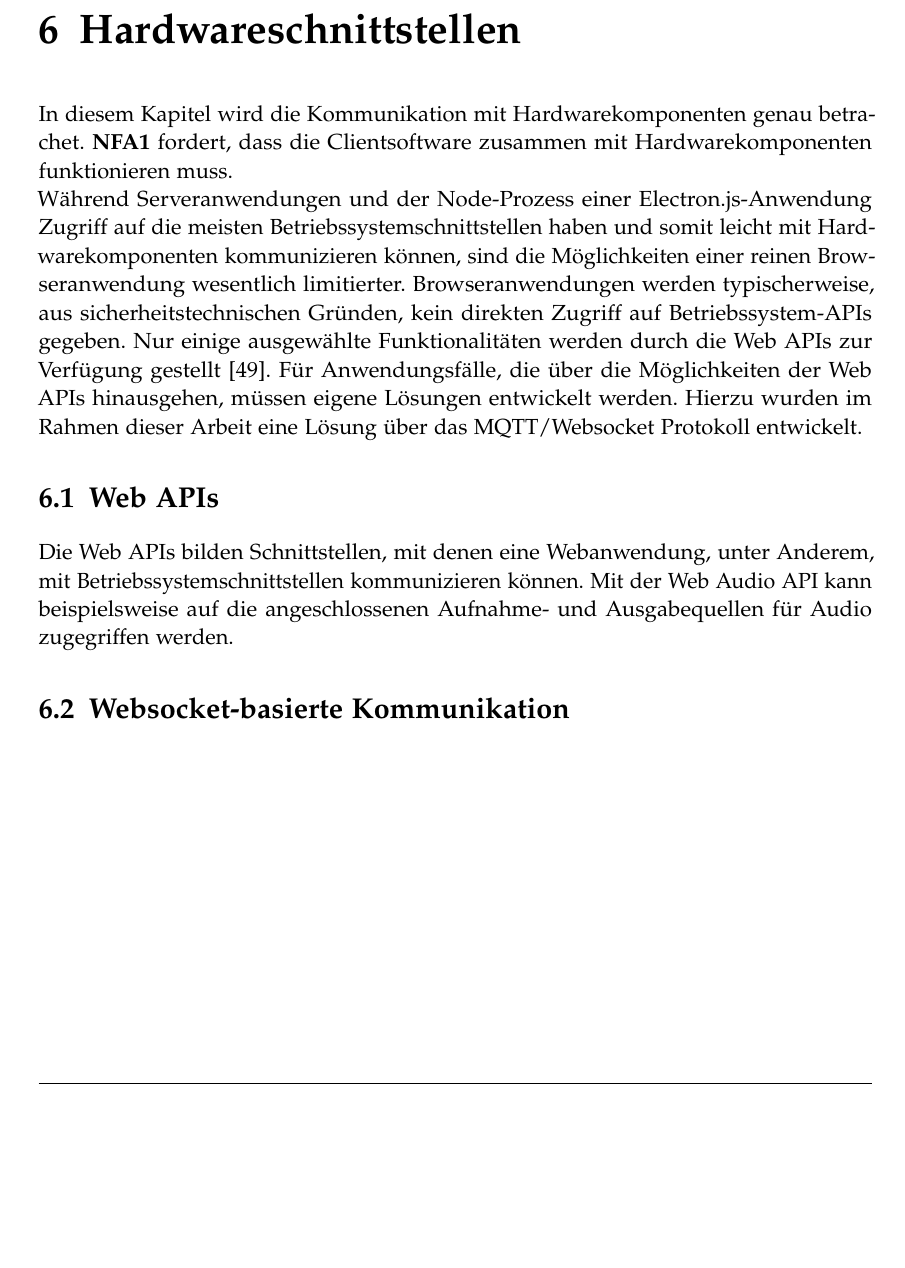
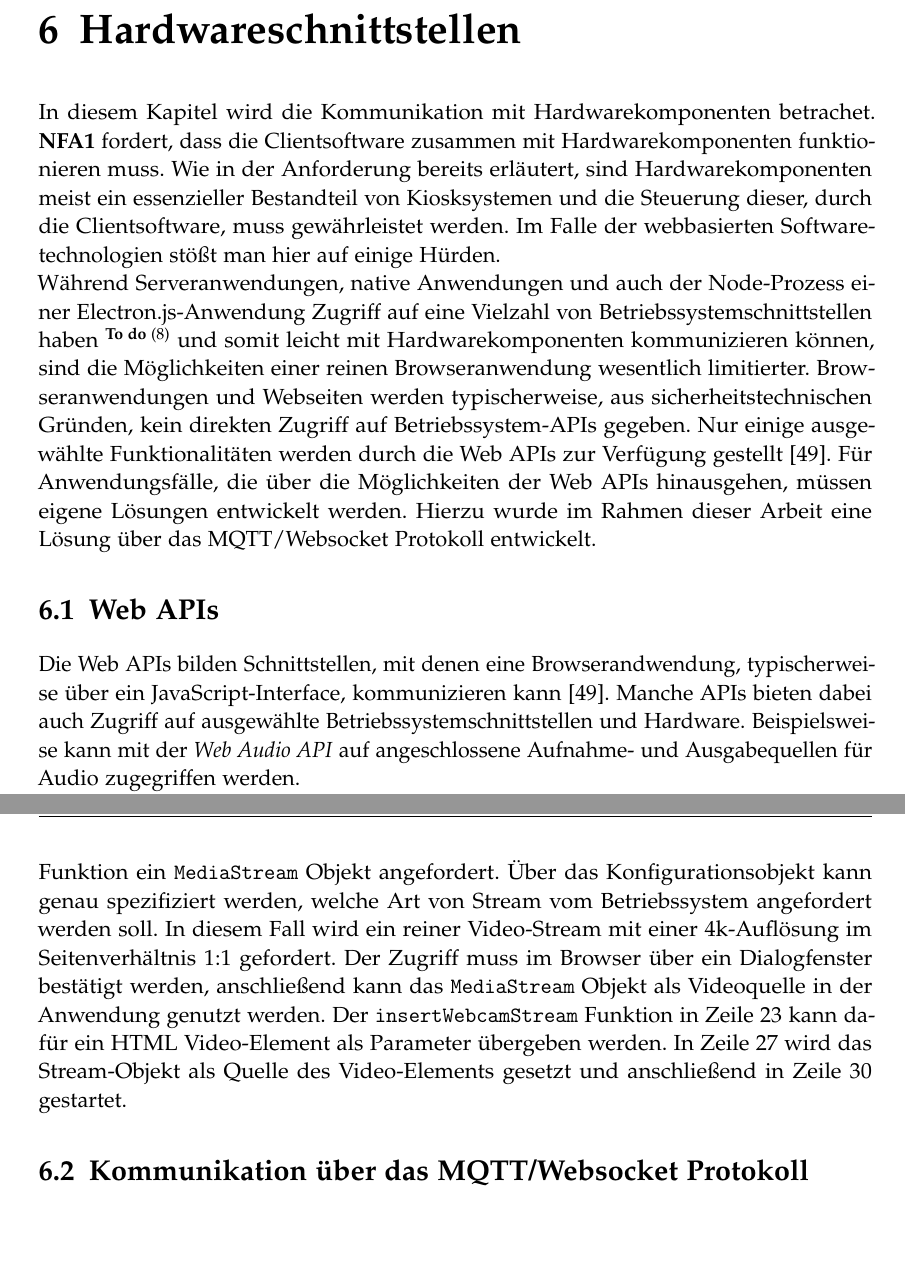
Before and after one commit to marcusand/thesis, a LaTeX thesis (main.tex, which reads chapters/hardwareschnittstellen/entry.tex, chapters/hardwareschnittstellen/web-apis.tex): part of page 32 of 38 before the commit and two parts of pages 32 and 33 of 39 after it, the two joined at a grey line, cut so that both start at the same text, the shorter picture padded with empty space. Compiled offline with pdfLaTeX.

Commit message:
update chapter hardwareschnittstellen

```diff
--- a/chapters/hardwareschnittstellen/entry.tex
+++ b/chapters/hardwareschnittstellen/entry.tex
@@ -1,18 +1,19 @@
 \chapter{Hardwareschnittstellen}
 \label{chap:hardwareschnittstellen}
 
-In diesem Kapitel wird die Kommunikation mit Hardwarekomponenten genau betrachet.
-\ref{nfa1} fordert, dass die Clientsoftware zusammen mit Hardwarekomponenten funktionieren muss.\\
-Während Serveranwendungen und der Node-Prozess einer Electron.js-Anwendung Zugriff auf die meisten
-Betriebssystemschnittstellen haben und somit leicht mit Hardwarekomponenten kommunizieren können, sind
-die Möglichkeiten einer reinen Browseranwendung wesentlich limitierter. Browseranwendungen werden
+In diesem Kapitel wird die Kommunikation mit Hardwarekomponenten betrachet.
+\ref{nfa1} fordert, dass die Clientsoftware zusammen mit Hardwarekomponenten funktionieren muss. Wie in
+der Anforderung bereits erläutert, sind Hardwarekomponenten meist ein essenzieller Bestandteil von Kiosksystemen
+und die Steuerung dieser, durch die Clientsoftware, muss gewährleistet werden. Im Falle der webbasierten
+Softwaretechnologien stößt man hier auf einige Hürden.\\
+Während Serveranwendungen, native Anwendungen und auch der Node-Prozess einer
+Electron.js-Anwendung Zugriff auf eine Vielzahl von Betriebssystemschnittstellen haben \todo{Node API}
+und somit leicht mit Hardwarekomponenten kommunizieren können, sind
+die Möglichkeiten einer reinen Browseranwendung wesentlich limitierter. Browseranwendungen und Webseiten werden
 typischerweise, aus sicherheitstechnischen Gründen, kein direkten Zugriff auf Betriebssystem-APIs gegeben.
 Nur einige ausgewählte Funktionalitäten werden durch die Web APIs zur Verfügung gestellt \cite{web-apis}.
 Für Anwendungsfälle, die über die Möglichkeiten der Web APIs hinausgehen, müssen eigene Lösungen entwickelt
-werden. Hierzu wurden im Rahmen dieser Arbeit eine Lösung über das MQTT/Websocket Protokoll entwickelt.
+werden. Hierzu wurde im Rahmen dieser Arbeit eine Lösung über das MQTT/Websocket Protokoll entwickelt.
 
-\section{Web APIs}
-Die Web APIs bilden Schnittstellen, mit denen eine Webanwendung, unter Anderem, mit Betriebssystemschnittstellen
-kommunizieren können. Mit der Web Audio API kann beispielsweise auf die angeschlossenen Aufnahme- und Ausgabequellen
-für Audio zugegriffen werden.
-\section{Websocket-basierte Kommunikation}
+\input{web-apis}
+\input{mqtt-websocket}
--- /dev/null
+++ b/chapters/hardwareschnittstellen/web-apis.tex
@@ -0,0 +1 @@
+\section{Web APIs}
@@ -0,0 +10,22 @@
+  \label{fig:webcam}
+\end{figure}
+
+Die Web APIs bilden Schnittstellen, mit denen eine Browserandwendung, typischerweise über ein JavaScript-Interface,
+kommunizieren kann \cite{web-apis}. Manche APIs bieten dabei auch Zugriff auf ausgewählte
+Betriebssystemschnittstellen und Hardware. Beispielsweise kann mit der \emph{Web Audio API} auf
+angeschlossene Aufnahme- und Ausgabequellen für Audio zugegriffen werden.\\
+Für die in \ref{fa4} beschriebene
+Foto-Commitment-Funktion wird das Bild einer angeschlossenen Webcam benötigt. Das ist mit dem \emph{Media Capture and
+Streams API} möglich \cite{media-stream}. \autoref{fig:webcam} zeigt den Zugriff über das API. In Zeile 16 wird
+über die \texttt{getUserMedia()} Funktion ein \texttt{MediaStream} Objekt angefordert. Über das Konfigurationsobjekt
+kann genau spezifiziert werden, welche Art von Stream vom Betriebssystem angefordert werden soll. In diesem Fall
+wird ein reiner Video-Stream mit einer 4k-Auflösung im Seitenverhältnis 1:1 gefordert. Der Zugriff muss
+im Browser über ein Dialogfenster bestätigt werden, anschließend kann das \texttt{MediaStream} Objekt als
+Videoquelle in der Anwendung genutzt werden. Der \texttt{insertWebcamStream} Funktion in Zeile 23 kann dafür
+ein HTML Video-Element als Parameter übergeben werden. In Zeile 27 wird das Stream-Objekt als Quelle
+des Video-Elements gesetzt und anschließend in Zeile 30 gestartet.
+
+\iffalse
+- Web USB
+-
+\fi
```
Also changed, not shown: bibliography.bib (+8 -1 lines), chapters/hardwareschnittstellen/mqtt-websocket.tex (added, +2 -0 lines), chapters/hardwareschnittstellen/web-apis.tex (8 more changed lines), 2 other files.
